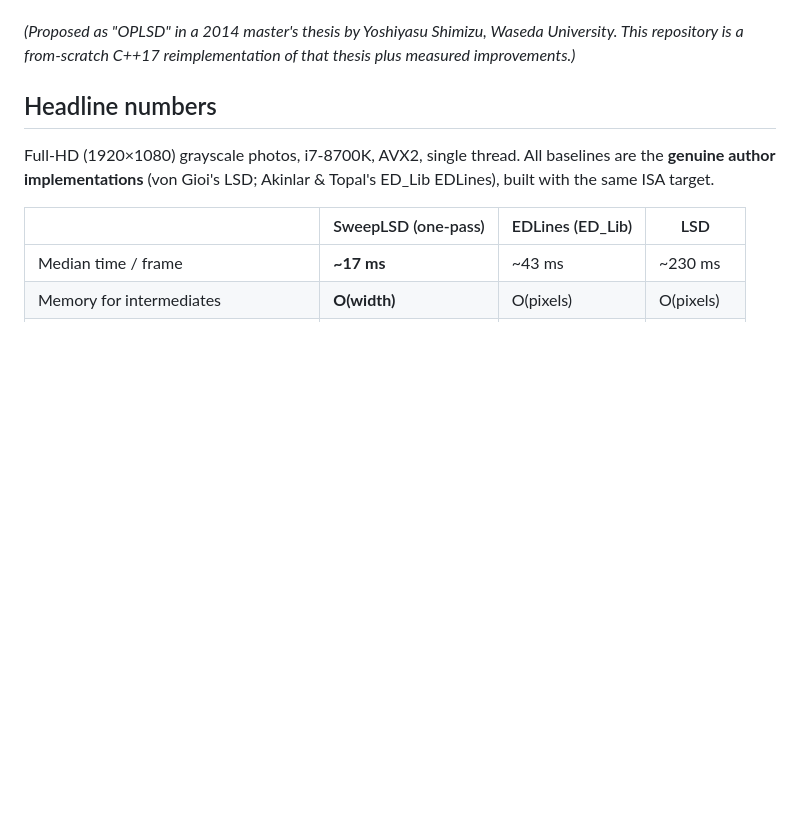
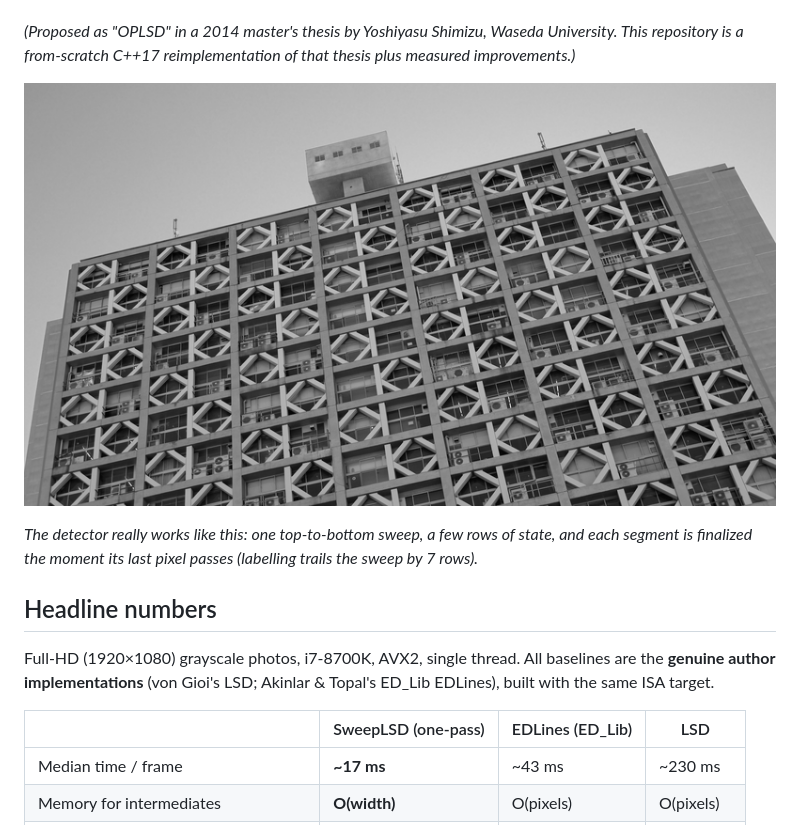
Before and after one commit to ysmz334/sweeplsd, a Markdown page: README.md, the part around the change. Drawn GitHub-style; pictures changed too: assets/sweep.gif (added); blank space fills up the shorter version.

```diff
--- a/README.md
+++ b/README.md
@@ -12,7 +12,11 @@ CPUs.
 University. This repository is a from-scratch C++17 reimplementation of that
 thesis plus measured improvements.)*
 
-<!-- TODO(v1.0): demo GIF here -->
+![One raster sweep: segments are emitted as the scan line passes their last row](assets/sweep.gif)
+
+*The detector really works like this: one top-to-bottom sweep, a few rows of
+state, and each segment is finalized the moment its last pixel passes
+(labelling trails the sweep by 7 rows).*
 
 ## Headline numbers
 
```
Also changed, not shown: CHANGELOG.md (added, +35 -0 lines), README.ja.md (+5 -0 lines).
